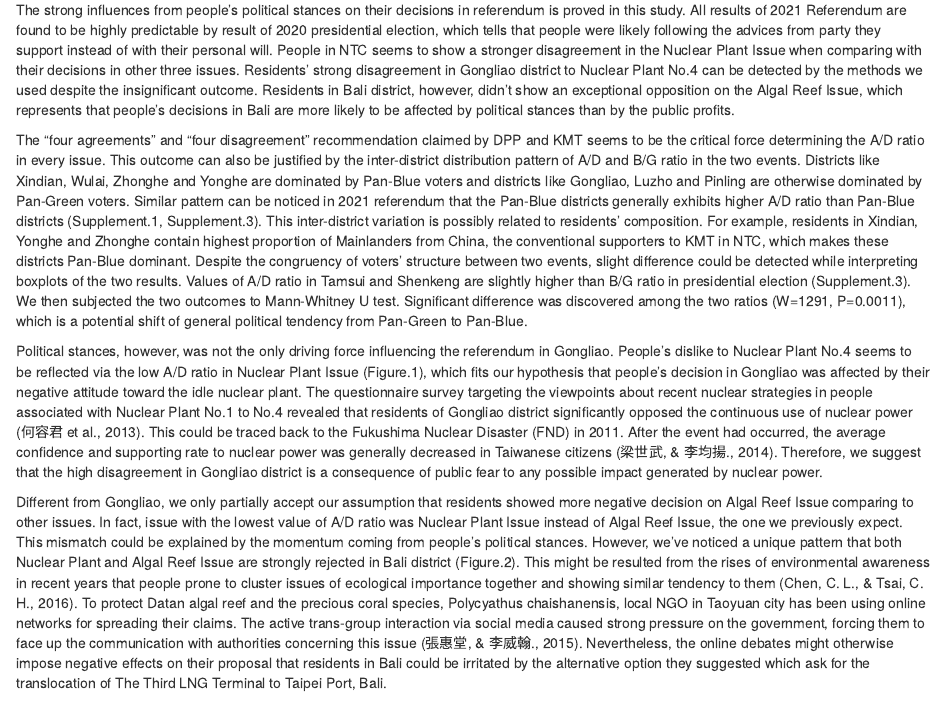
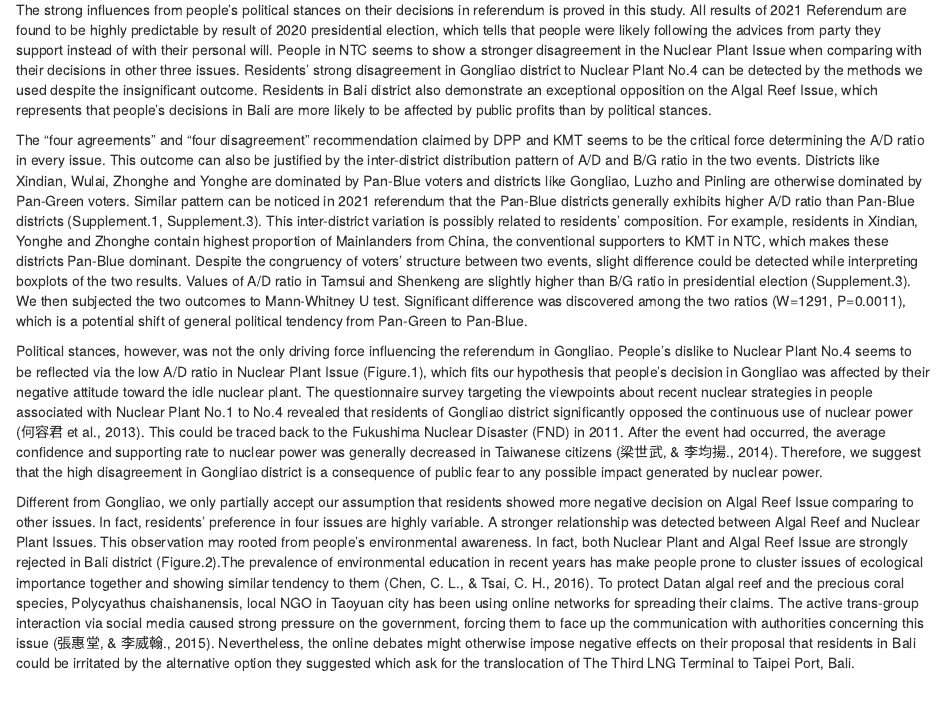
Before and after one commit to mengxingwu/OCEAN_TEST, an R Markdown document (Final_Report.Rmd): the page in a window 1100 px wide, from 2030 px down. The pictures show the output file Final_Report.html that the author committed with the source, opened offline.

Commit message:
second commit: change data interpretation

```diff
--- a/Final_Report.Rmd
+++ b/Final_Report.Rmd
@@ -51,13 +51,13 @@ A/D ratio of all four issues are positively correlated to B/G ratio in the presi
 
 Conclusion and Discussion
 ---
-The strong influences from people’s political stances on their decisions in referendum is proved in this study. All results of 2021 Referendum are found to be highly predictable by result of 2020 presidential election, which tells that people were likely following the advices from party they support instead of with their personal will. People in NTC seems to show a stronger disagreement in the Nuclear Plant Issue when comparing with their decisions in other three issues. Residents’ strong disagreement in Gongliao district to Nuclear Plant No.4 can be detected by the methods we used despite the insignificant outcome. Residents in Bali district, however, didn’t show an exceptional opposition on the Algal Reef Issue, which represents that people’s decisions in Bali are more likely to be affected by political stances than by the public profits.
+The strong influences from people’s political stances on their decisions in referendum is proved in this study. All results of 2021 Referendum are found to be highly predictable by result of 2020 presidential election, which tells that people were likely following the advices from party they support instead of with their personal will. People in NTC seems to show a stronger disagreement in the Nuclear Plant Issue when comparing with their decisions in other three issues. Residents’ strong disagreement in Gongliao district to Nuclear Plant No.4 can be detected by the methods we used despite the insignificant outcome. Residents in Bali district also demonstrate an exceptional opposition on the Algal Reef Issue, which represents that people’s decisions in Bali are more likely to be affected by public profits than by political stances.
 
 The “four agreements” and “four disagreement” recommendation claimed by DPP and KMT seems to be the critical force determining the A/D ratio in every issue. This outcome can also be justified by the inter-district distribution pattern of A/D and B/G ratio in the two events. Districts like Xindian, Wulai, Zhonghe and Yonghe are dominated by Pan-Blue voters and districts like Gongliao, Luzho and Pinling are otherwise dominated by Pan-Green voters. Similar pattern can be noticed in 2021 referendum that the Pan-Blue districts generally exhibits higher A/D ratio than Pan-Blue districts (Supplement.1, Supplement.3). This inter-district variation is possibly related to residents’ composition. For example, residents in Xindian, Yonghe and Zhonghe contain highest proportion of Mainlanders from China, the conventional supporters to KMT in NTC, which makes these districts Pan-Blue dominant. Despite the congruency of voters’ structure between two events, slight difference could be detected while interpreting boxplots of the two results. Values of A/D ratio in Tamsui and Shenkeng are slightly higher than B/G ratio in presidential election (Supplement.3). We then subjected the two outcomes to Mann-Whitney U test. Significant difference was discovered among the two ratios (W=1291, P=0.0011), which is a potential shift of general political tendency from Pan-Green to Pan-Blue.
 
 Political stances, however, was not the only driving force influencing the referendum in Gongliao. People’s dislike to Nuclear Plant No.4 seems to be reflected via the low A/D ratio in Nuclear Plant Issue (Figure.1), which fits our hypothesis that people’s decision in Gongliao was affected by their negative attitude toward the idle nuclear plant. The questionnaire survey targeting the viewpoints about recent nuclear strategies in people associated with Nuclear Plant No.1 to No.4 revealed that residents of Gongliao district significantly opposed the continuous use of nuclear power (何容君 et al., 2013). This could be traced back to the Fukushima Nuclear Disaster (FND) in 2011. After the event had occurred, the average confidence and supporting rate to nuclear power was generally decreased in Taiwanese citizens (梁世武, & 李均揚., 2014). Therefore, we suggest that the high disagreement in Gongliao district is a consequence of public fear to any possible impact generated by nuclear power.
 
-Different from Gongliao, we only partially accept our assumption that residents showed more negative decision on Algal Reef Issue comparing to other issues. In fact, issue with the lowest value of A/D ratio was Nuclear Plant Issue instead of Algal Reef Issue, the one we previously expect. This mismatch could be explained by the momentum coming from people’s political stances. However, we’ve noticed a unique pattern that both Nuclear Plant and Algal Reef Issue are strongly rejected in Bali district (Figure.2). This might be resulted from the rises of environmental awareness in recent years that people prone to cluster issues of ecological importance together and showing similar tendency to them (Chen, C. L., & Tsai, C. H., 2016). To protect Datan algal reef and the precious coral species, Polycyathus chaishanensis, local NGO in Taoyuan city has been using online networks for spreading their claims. The active trans-group interaction via social media caused strong pressure on the government, forcing them to face up the communication with authorities concerning this issue (張惠堂, & 李威翰., 2015). Nevertheless, the online debates might otherwise impose negative effects on their proposal that residents in Bali could be irritated by the alternative option they suggested which ask for the translocation of The Third LNG Terminal to Taipei Port, Bali.
+Different from Gongliao, we only partially accept our assumption that residents showed more negative decision on Algal Reef Issue comparing to other issues. In fact, residents' preference in four issues are highly variable. A stronger relationship was detected between Algal Reef and Nuclear Plant Issues. This observation may rooted from people’s environmental awareness. In fact, both Nuclear Plant and Algal Reef Issue are strongly rejected in Bali district (Figure.2).The prevalence of environmental education in recent years has make people prone to cluster issues of ecological importance together and showing similar tendency to them (Chen, C. L., & Tsai, C. H., 2016). To protect Datan algal reef and the precious coral species, Polycyathus chaishanensis, local NGO in Taoyuan city has been using online networks for spreading their claims. The active trans-group interaction via social media caused strong pressure on the government, forcing them to face up the communication with authorities concerning this issue (張惠堂, & 李威翰., 2015). Nevertheless, the online debates might otherwise impose negative effects on their proposal that residents in Bali could be irritated by the alternative option they suggested which ask for the translocation of The Third LNG Terminal to Taipei Port, Bali.
 
 This study provides preliminary insight into the connection between people’s political stances and the result of referendum. The strong synchronous pattern between the two outcomes has alarmed people the possibility of political manipulation for the propose of accepting or rejecting a specific issue in referendum. The pattern can also be used to interpret the shifts of party’s supporting rate during the interval between 2020 and 2021. We recommend local branches of the major parties in Taiwan for taking this analyzed dataset as reference to better recognize people’s preference on certain issues.
 
```
Also changed, not shown: Final_Report.html, Final_Report.Rmd (2 more changed lines).
